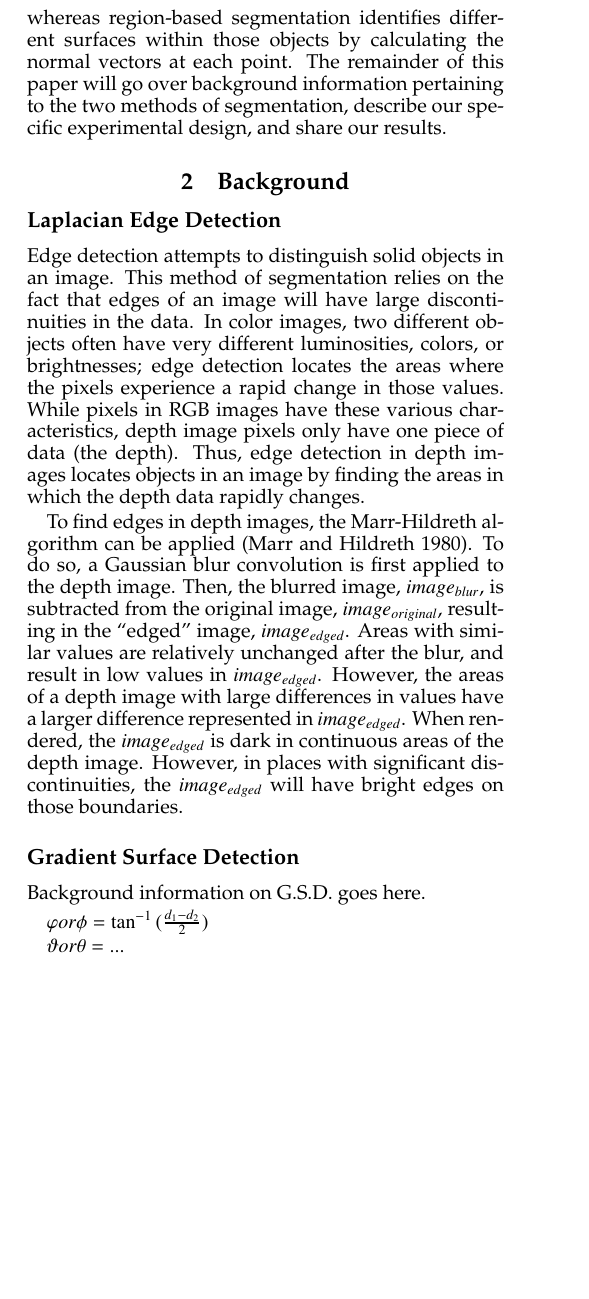
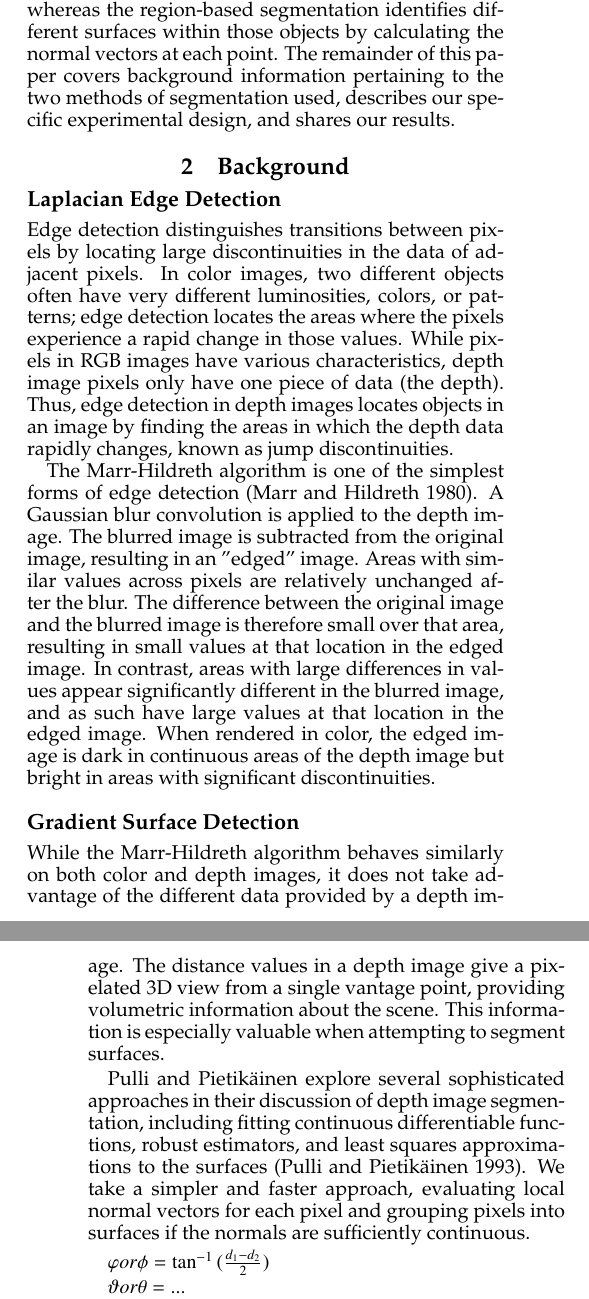
Before and after one commit to jaspell/CSC-370-Final, a LaTeX paper (Writeup/main.tex, which reads Writeup/background.tex, Writeup/intro.tex): part of one column of page 1 of 2 before the commit and two parts of the columns of pages 1 and 2 of 2 after it, the two joined at a grey line, cut so that both start at the same text, the shorter picture padded with empty space. Compiled offline with pdfLaTeX.

Commit message:
Added gradient section

```diff
--- a/Writeup/background.tex
+++ b/Writeup/background.tex
@@ -4,33 +4,25 @@
 
 \subsection{Laplacian Edge Detection}
 \label{subsec:laplacian}
-Edge detection attempts to distinguish solid objects in an image. This
-method of segmentation relies on the fact that edges of an image will
-have large discontinuities in the data. In color images, two different
+Edge detection distinguishes transitions between pixels by locating large discontinuities in the data of adjacent pixels. In color images, two different
 objects often have very different luminosities, colors, or
-brightnesses; edge detection locates the areas where the pixels
+patterns; edge detection locates the areas where the pixels
 experience a rapid change in those values. While pixels in RGB images
-have these various characteristics, depth image pixels only have one
+have various characteristics, depth image pixels only have one
 piece of data (the depth). Thus, edge detection in depth images
 locates objects in an image by finding the areas in which the depth
-data rapidly changes.
+data rapidly changes, known as jump discontinuities.
 
-To find edges in depth images, the Marr-Hildreth algorithm can be
-applied \cite{marr}. To do so, a Gaussian blur convolution is first
-applied to the depth image. Then, the blurred image, $image_{blur}$,
-is subtracted from the original image, $image_{original}$, resulting
-in the ``edged'' image, $image_{edged}$. Areas with similar values are
-relatively unchanged after the blur, and result in low values in
-$image_{edged}$. However, the areas of a depth image with large
-differences in values have a larger difference represented in
-$image_{edged}$. When rendered, the $image_{edged}$ is dark in
-continuous areas of the depth image. However, in places with
-significant discontinuities, the $image_{edged}$ will have bright
-edges on those boundaries.
+The Marr-Hildreth algorithm is one of the simplest forms of edge detection \cite{marr}. A Gaussian blur convolution is applied to the depth image. The blurred image is subtracted from the original image, resulting
+in an "edged" image. Areas with similar values across pixels are
+relatively unchanged after the blur.   The difference between the original image and the blurred image is therefore small over that area, resulting in small values at that location in the edged image. In contrast, areas with large
+differences in values appear significantly different in the blurred image, and as such have large values at that location in the edged image. When rendered in color, the edged image is dark in continuous areas of the depth image but bright in areas with significant discontinuities.
 
 \subsection{Gradient Surface Detection}
 \label{subsec:gradient}
-Background information on G.S.D. goes here.
+While the Marr-Hildreth algorithm behaves similarly on both color and depth images, it does not take advantage of the different data provided by a depth image.  The distance values in a depth image give a pixelated 3D view from a single vantage point, providing volumetric information about the scene.  This information is especially valuable when attempting to segment surfaces.
+
+Pulli and Pietik{\"a}inen explore several sophisticated approaches in their discussion of depth image segmentation, including fitting continuous differentiable functions, robust estimators, and least squares approximations to the surfaces \cite{pulli}.  We take a simpler and faster approach, evaluating local normal vectors for each pixel and grouping pixels into surfaces if the normals are sufficiently continuous.
 
 $\varphi or \phi  = \tan^{-1}{(\frac{d_1-d_2}{2})}$
 
--- a/Writeup/intro.tex
+++ b/Writeup/intro.tex
@@ -16 +14,2 @@ of pixels, each containing a red, green, and blue value, a depth image
+of color pixels, each containing a red, green, and blue value, a depth image
 only contains a matrix of depth values. Depth images can be visually
@@ -25,10 +23,10 @@ There are two main approaches for segmenting an image: edge-based
 segmentation and region-based segmentation \cite{aima}. Edge-based
 segmentation locates major discontinuities in the image, indicating
-separate distinguishable objects, whereas region-based segmentation
+separate distinguishable objects, whereas the region-based segmentation
 identifies different surfaces within those objects by calculating the
-normal vectors at each point. The remainder of this paper will go over
-background information pertaining to the two methods of segmentation,
-describe our specific experimental design, and share our results.
+normal vectors at each point. The remainder of this paper covers
+background information pertaining to the two methods of segmentation used,
+describes our specific experimental design, and shares our results.
 
 % In this section, you should introduce the reader to the problem you
 % are attempting to solve. For example, for the first project: describe
```
Also changed, not shown: Writeup/project1.bib (+8 -5 lines), Writeup/main.bbl, Writeup/main.pdf, Writeup/intro.tex (19 more changed lines), 4 other files.
